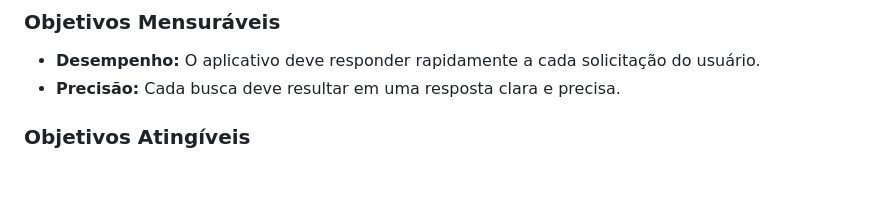
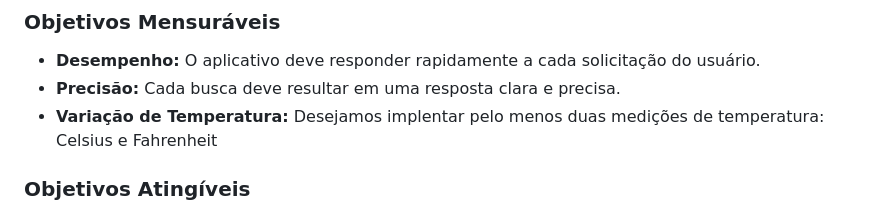
Before and after one commit to rafaelmoura23/projeto_app-clima, a Markdown page: README.md, the part around the change. Drawn GitHub-style; blank space fills up the shorter version.

```diff
--- a/README.md
+++ b/README.md
@@ -14,6 +14,7 @@ O **App Clima** é uma aplicação web que permitirá a busca e visualização d
 ### Objetivos Mensuráveis
 - **Desempenho:** O aplicativo deve responder rapidamente a cada solicitação do usuário.
 - **Precisão:** Cada busca deve resultar em uma resposta clara e precisa.
+- **Variação de Temperatura:** Desejamos implentar pelo menos duas medições de temperatura: Celsius e Fahrenheit
 
 ### Objetivos Atingíveis
 - **Interface Dinâmica:** Implementar uma interface que não apenas exiba dados, mas que também ajuste o ambiente visual (como plano de fundo) baseado na temperatura atual.
```
